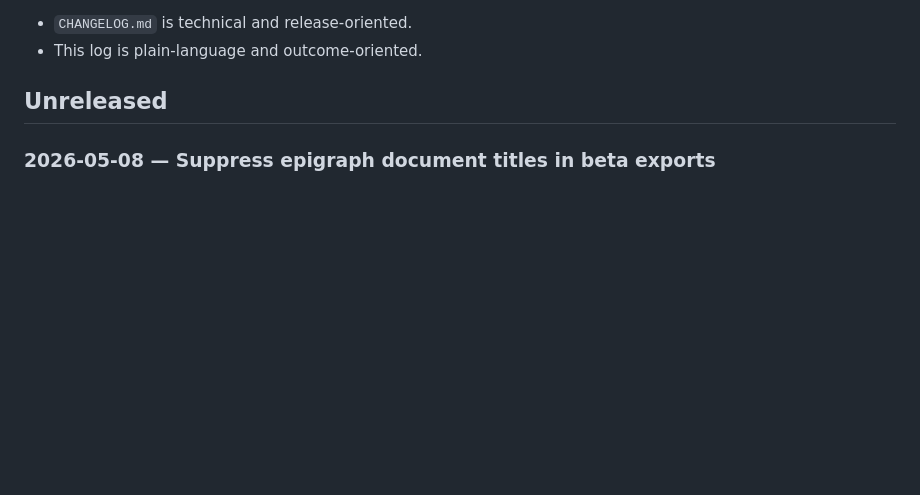
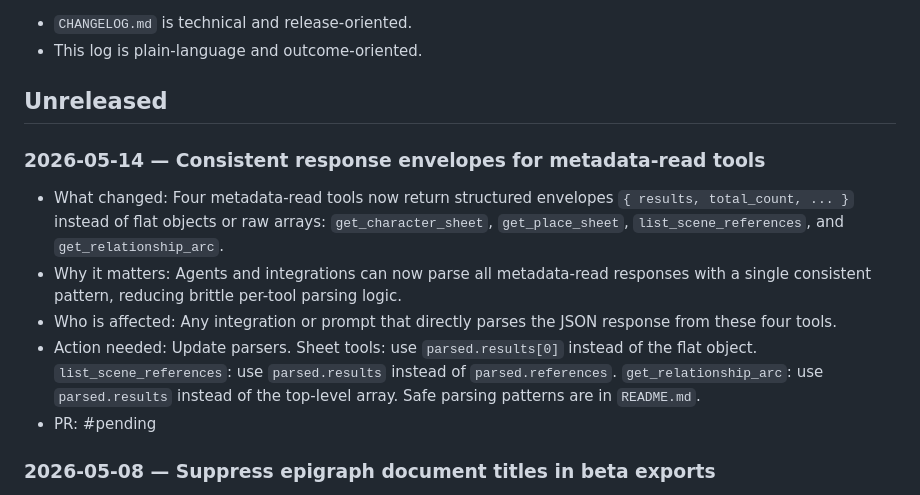
Before and after one commit to hannasdev/mcp-writing, a Markdown page: docs/release-log.md, the part around the change. Rendered like a GitHub page; blank space fills up the shorter version.

Commit message:
docs: add release log entry for metadata-read envelope standardization
Signed-off-by: Hanna Rosengren <4538260+hannasoderstromdev@users.noreply.github.com>

```diff
--- a/docs/release-log.md
+++ b/docs/release-log.md
@@ -7,6 +7,14 @@ This complements `CHANGELOG.md`:
 - This log is plain-language and outcome-oriented.
 
 ## Unreleased
+
+### 2026-05-14 — Consistent response envelopes for metadata-read tools
+
+- What changed: Four metadata-read tools now return structured envelopes `{ results, total_count, ... }` instead of flat objects or raw arrays: `get_character_sheet`, `get_place_sheet`, `list_scene_references`, and `get_relationship_arc`.
+- Why it matters: Agents and integrations can now parse all metadata-read responses with a single consistent pattern, reducing brittle per-tool parsing logic.
+- Who is affected: Any integration or prompt that directly parses the JSON response from these four tools.
+- Action needed: Update parsers. Sheet tools: use `parsed.results[0]` instead of the flat object. `list_scene_references`: use `parsed.results` instead of `parsed.references`. `get_relationship_arc`: use `parsed.results` instead of the top-level array. Safe parsing patterns are in `README.md`.
+- PR: #pending
 
 ### 2026-05-08 — Suppress epigraph document titles in beta exports
 
```
